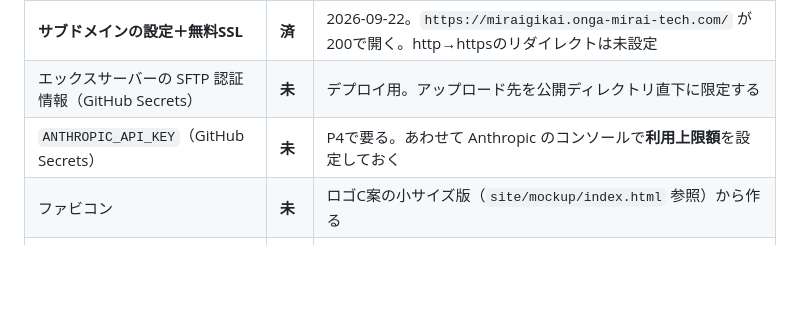
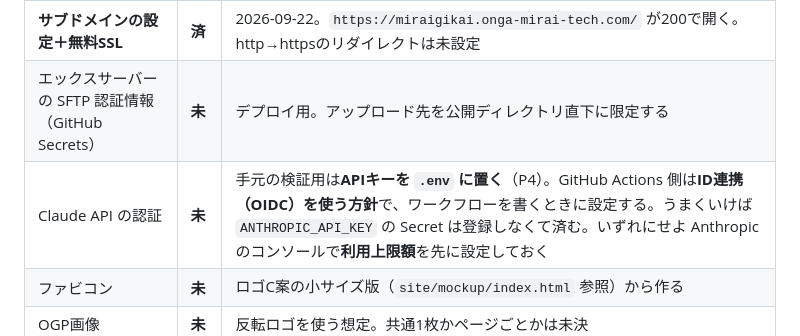
Before and after one commit to Onga-Mirai-Tech/Onga-Mirai-Gikai, a Markdown page: docs/運用メモ.md, the part around the change. Rendered like a GitHub page; blank space fills up the shorter version.

Commit message:
Actions側のClaude API認証をID連携の方針にした
静的なキーを持たずに済む。手元の検証用はAPIキーのままで、
ワークフローを書くときに設定する。

Co-Authored-By: Claude Opus 5 <noreply@anthropic.com>

```diff
--- a/docs/運用メモ.md
+++ b/docs/運用メモ.md
@@ -55,7 +55,7 @@ gh secret set DATA_REPO_DEPLOY_KEY \
 | **Whois代行** | **済** | Whoisの登録者が XServer Inc. になっており、個人情報は出ていない |
 | **サブドメインの設定＋無料SSL** | **済** | 2026-09-22。`https://miraigikai.onga-mirai-tech.com/` が200で開く。http→httpsのリダイレクトは未設定 |
 | エックスサーバーの SFTP 認証情報（GitHub Secrets） | **未** | デプロイ用。アップロード先を公開ディレクトリ直下に限定する |
-| `ANTHROPIC_API_KEY`（GitHub Secrets） | **未** | P4で要る。あわせて Anthropic のコンソールで**利用上限額**を設定しておく |
+| Claude API の認証 | **未** | 手元の検証用は**APIキーを `.env` に置く**（P4）。GitHub Actions 側は**ID連携（OIDC）を使う方針**で、ワークフローを書くときに設定する。うまくいけば `ANTHROPIC_API_KEY` の Secret は登録しなくて済む。いずれにせよ Anthropic のコンソールで**利用上限額**を先に設定しておく |
 | ファビコン | **未** | ロゴC案の小サイズ版（`site/mockup/index.html` 参照）から作る |
 | OGP画像 | **未** | 反転ロゴを使う想定。共通1枚かページごとかは未決 |
 | プライバシーポリシー | **未** | 問い合わせメールを受ける以上、何を集めて何に使うかを書く。アクセス解析を入れるならそれも |
```
